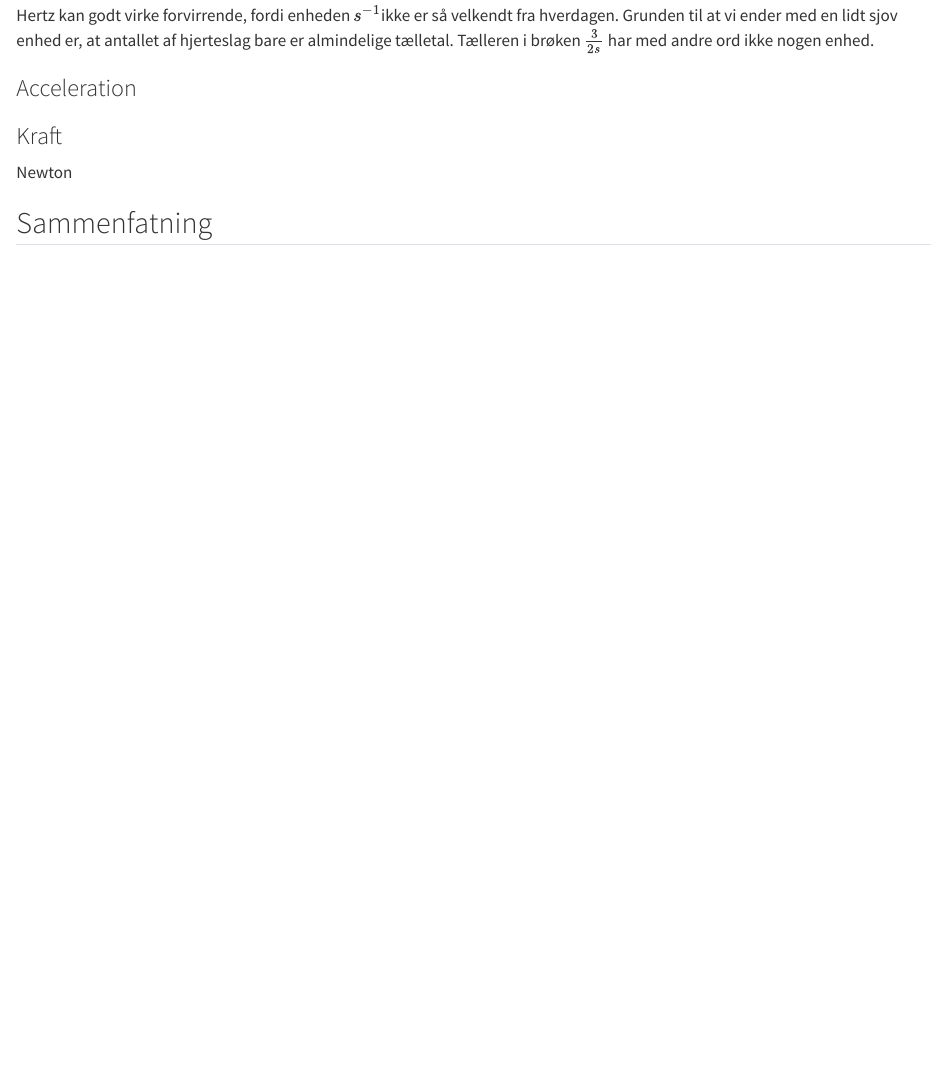
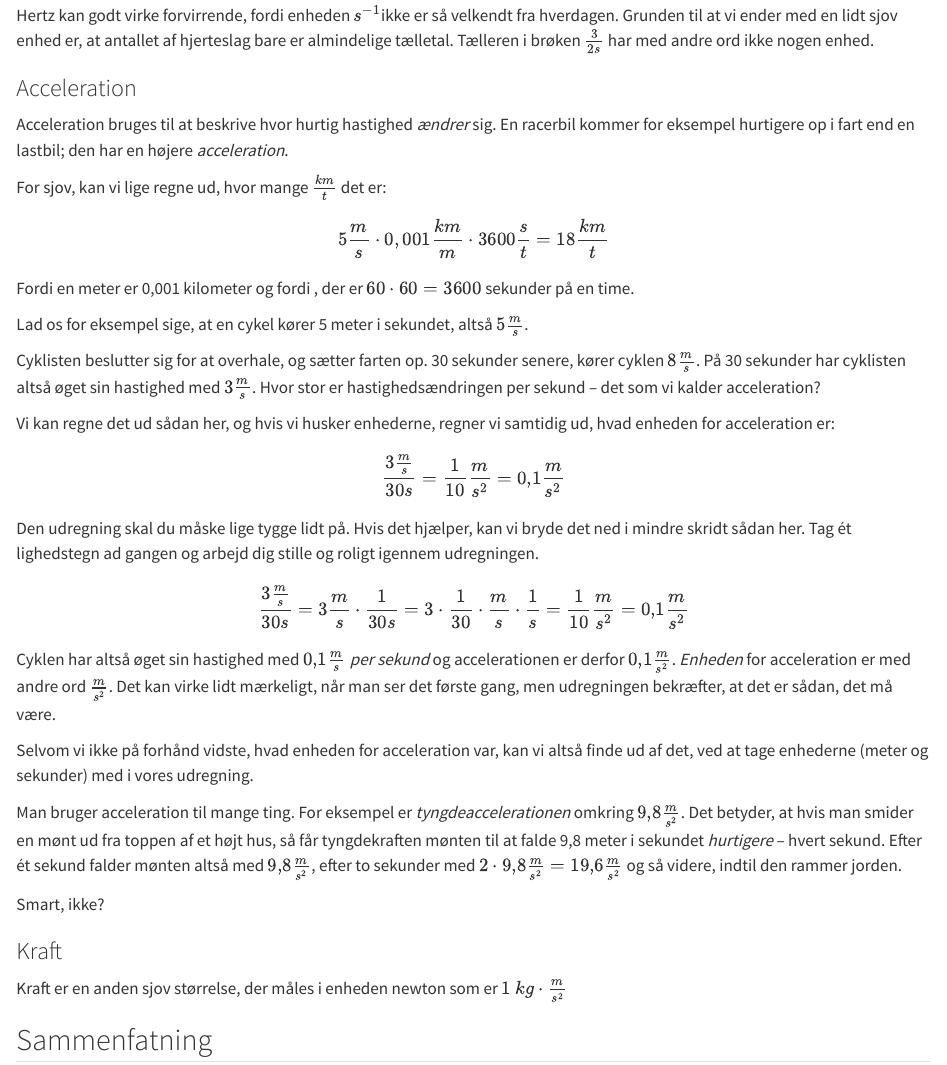
Before and after one commit to lassehjorthmadsen/hyggematematik, a Quarto document (enheder.qmd): the page in a window 1100 px wide, from 2020 px down. Rendered offline with R 4.5, knitr and Pandoc in place of Quarto, with nearby package versions.

Commit message:
arbejde med enheder

```diff
--- a/enheder.qmd
+++ b/enheder.qmd
@@ -73,8 +73,32 @@ Hertz kan godt virke forvirrende, fordi enheden $s^{-1}$ikke er så velkendt fra
 
 ### Acceleration
 
+Acceleration bruges til at beskrive hvor hurtig hastighed *ændrer* sig. En racerbil kommer for eksempel hurtigere op i fart end en lastbil; den har en højere *acceleration*.
+
+[For sjov, kan vi lige regne ud, hvor mange $\frac{km}{t}$ det er: $$5\frac{m}{s} \cdot 0,001  \frac{km}{m} \cdot 3600 \frac{s}{t} = 18 \frac{km}{t} $$ Fordi en meter er 0,001 kilometer og fordi , der er $60 \cdot 60 = 3600$ sekunder på en time.]{.aside}
+
+Lad os for eksempel sige, at en cykel kører 5 meter i sekundet, altså $5 \frac{m}{s}$.
+
+Cyklisten beslutter sig for at overhale, og sætter farten op. 30 sekunder senere, kører cyklen $8 \frac{m}{s}$. På 30 sekunder har cyklisten altså øget sin hastighed med $3 \frac{m}{s}$. Hvor stor er hastighedsændringen per sekund -- det som vi kalder acceleration?
+
+Vi kan regne det ud sådan her, og hvis vi husker enhederne, regner vi samtidig ud, hvad enheden for acceleration er:
+
+$$\frac{3\frac{m}{s}}{30 s} =  \frac{1}{10} \frac{m}{s^2} = 0{,}1 \frac{m}{s^2}$$
+
+Den udregning skal du måske lige tygge lidt på. Hvis det hjælper, kan vi bryde det ned i mindre skridt sådan her. Tag ét lighedstegn ad gangen og arbejd dig stille og roligt igennem udregningen.
+
+$$\frac{3\frac{m}{s}}{30 s} = 3\frac{m}{s} \cdot \frac{1}{30s} = 3 \cdot \frac{1}{30} \cdot \frac{m}{s} \cdot \frac{1}{s} = \frac{1}{10} \frac{m}{s^2} = 0{,}1 \frac{m}{s^2}$$
+
+Cyklen har altså øget sin hastighed med $0{,}1\frac{m}{s}$ *per sekund* og accelerationen er derfor $0{,}1 \frac{m}{s^2}$. *Enheden* for acceleration er med andre ord $\frac{m}{s^2}$. Det kan virke lidt mærkeligt, når man ser det første gang, men udregningen bekræfter, at det er sådan, det må være.
+
+Selvom vi ikke på forhånd vidste, hvad enheden for acceleration var, kan vi altså finde ud af det, ved at tage enhederne (meter og sekunder) med i vores udregning.
+
+Man bruger acceleration til mange ting. For eksempel er *tyngdeaccelerationen* omkring $9{,}8 \frac{m}{s^2}$. Det betyder, at hvis man smider en mønt ud fra toppen af et højt hus, så får tyngdekraften mønten til at falde 9,8 meter i sekundet *hurtigere* -- hvert sekund. Efter ét sekund falder mønten altså med $9{,}8 \frac{m}{s^2}$, efter to sekunder med $2 \cdot 9{,}8 \frac{m}{s^2} = 19{,}6 \frac{m}{s^2}$ og så videre, indtil den rammer jorden.
+
+Smart, ikke?
+
 ### Kraft
 
-Newton
+Kraft er en anden sjov størrelse, der måles i enheden newton som er $1\ kg\cdot\frac{m}{s^2}$
 
 ## Sammenfatning
```
Also changed, not shown: docs/search.json, 5 other files.
